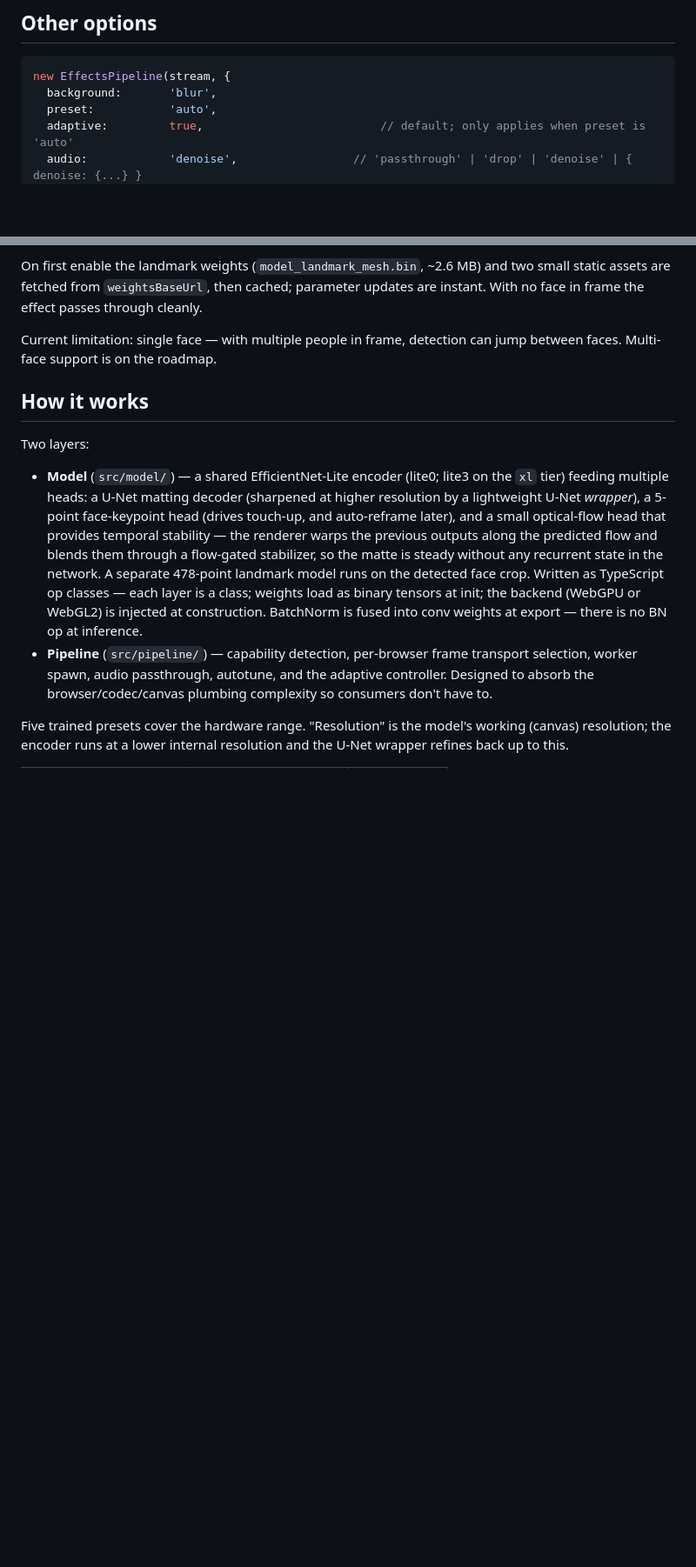
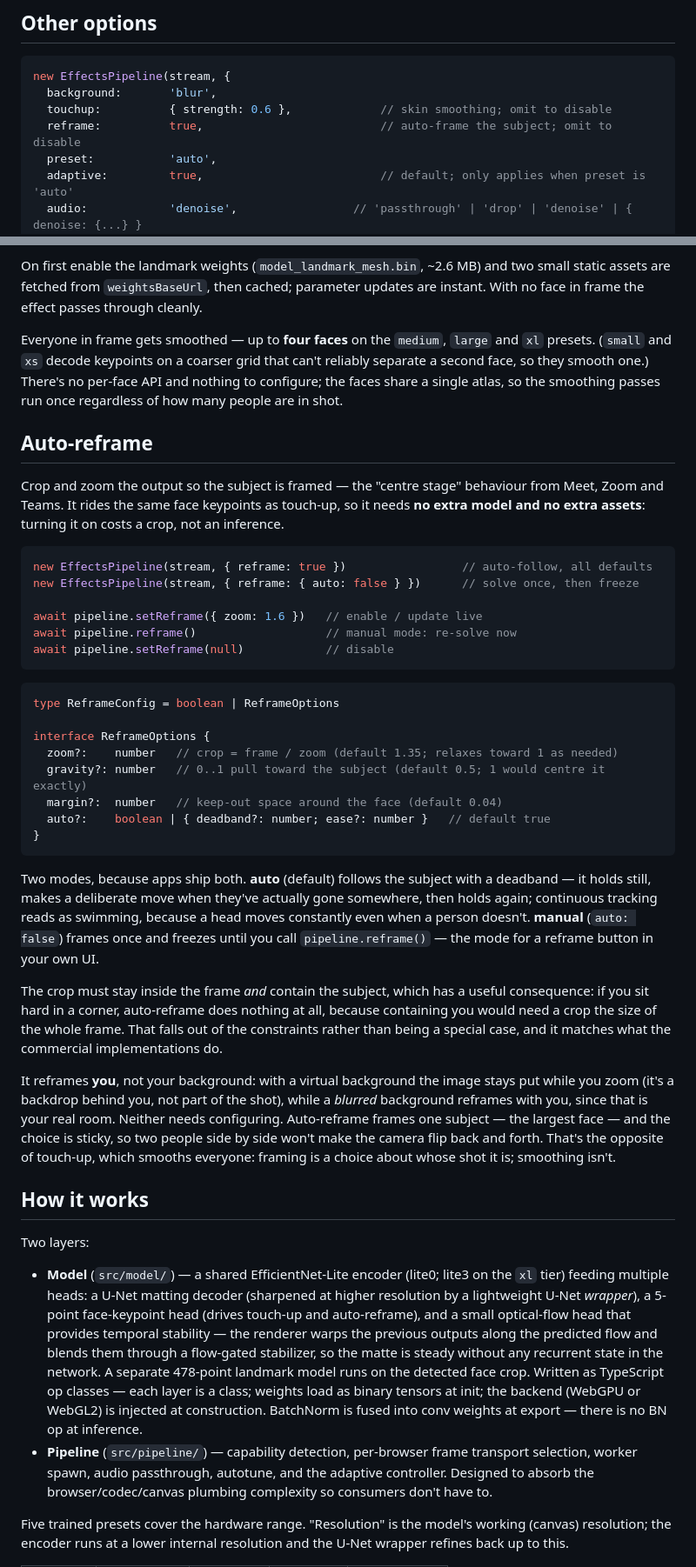
Before and after one commit to sb2702/longpipe, a Markdown page: README.md, 2 parts joined by grey strips. Shown at 87% size. Rendered like a GitHub page; blank space fills up the shorter version.

````diff
--- a/README.md
+++ b/README.md
@@ -153,6 +154,8 @@ The denoiser handles sample-rate conversion internally (it runs at 48 kHz and re
 ```ts
 new EffectsPipeline(stream, {
   background:       'blur',
+  touchup:          { strength: 0.6 },             // skin smoothing; omit to disable
+  reframe:          true,                          // auto-frame the subject; omit to disable
   preset:           'auto',
   adaptive:         true,                          // default; only applies when preset is 'auto'
   audio:            'denoise',                 // 'passthrough' | 'drop' | 'denoise' | { denoise: {...} }
@@ -221,13 +226,43 @@ How it works: a 5-point face-keypoint head rides the matting encoder (no second
 
 On first enable the landmark weights (`model_landmark_mesh.bin`, ~2.6 MB) and two small static assets are fetched from `weightsBaseUrl`, then cached; parameter updates are instant. With no face in frame the effect passes through cleanly.
 
-Current limitation: single face — with multiple people in frame, detection can jump between faces. Multi-face support is on the roadmap.
+Everyone in frame gets smoothed — up to **four faces** on the `medium`, `large` and `xl` presets. (`small` and `xs` decode keypoints on a coarser grid that can't reliably separate a second face, so they smooth one.) There's no per-face API and nothing to configure; the faces share a single atlas, so the smoothing passes run once regardless of how many people are in shot.
+
+## Auto-reframe
+
+Crop and zoom the output so the subject is framed — the "centre stage" behaviour from Meet, Zoom and Teams. It rides the same face keypoints as touch-up, so it needs **no extra model and no extra assets**: turning it on costs a crop, not an inference.
+
+```ts
+new EffectsPipeline(stream, { reframe: true })                 // auto-follow, all defaults
+new EffectsPipeline(stream, { reframe: { auto: false } })      // solve once, then freeze
+
+await pipeline.setReframe({ zoom: 1.6 })   // enable / update live
+await pipeline.reframe()                   // manual mode: re-solve now
+await pipeline.setReframe(null)            // disable
+```
+
+```ts
+type ReframeConfig = boolean | ReframeOptions
+
+interface ReframeOptions {
+  zoom?:    number   // crop = frame / zoom (default 1.35; relaxes toward 1 as needed)
+  gravity?: number   // 0..1 pull toward the subject (default 0.5; 1 would centre it exactly)
+  margin?:  number   // keep-out space around the face (default 0.04)
+  auto?:    boolean | { deadband?: number; ease?: number }   // default true
+}
+```
+
+Two modes, because apps ship both. **auto** (default) follows the subject with a deadband — it holds still, makes a deliberate move when they've actually gone somewhere, then holds again; continuous tracking reads as swimming, because a head moves constantly even when a person doesn't. **manual** (`auto: false`) frames once and freezes until you call `pipeline.reframe()` — the mode for a reframe button in your own UI.
+
+The crop must stay inside the frame *and* contain the subject, which has a useful consequence: if you sit hard in a corner, auto-reframe does nothing at all, because containing you would need a crop the size of the whole frame. That falls out of the constraints rather than being a special case, and it matches what the commercial implementations do.
+
+It reframes **you**, not your background: with a virtual background the image stays put while you zoom (it's a backdrop behind you, not part of the shot), while a *blurred* background reframes with you, since that is your real room. Neither needs configuring. Auto-reframe frames one subject — the largest face — and the choice is sticky, so two people side by side won't make the camera flip back and forth. That's the opposite of touch-up, which smooths everyone: framing is a choice about whose shot it is; smoothing isn't.
 
 ## How it works
 
 Two layers:
 
-- **Model** (`src/model/`) — a shared EfficientNet-Lite encoder (lite0; lite3 on the `xl` tier) feeding multiple heads: a U-Net matting decoder (sharpened at higher resolution by a lightweight U-Net *wrapper*), a 5-point face-keypoint head (drives touch-up, and auto-reframe later), and a small optical-flow head that provides temporal stability — the renderer warps the previous outputs along the predicted flow and blends them through a flow-gated stabilizer, so the matte is steady without any recurrent state in the network. A separate 478-point landmark model runs on the detected face crop. Written as TypeScript op classes — each layer is a class; weights load as binary tensors at init; the backend (WebGPU or WebGL2) is injected at construction. BatchNorm is fused into conv weights at export — there is no BN op at inference.
+- **Model** (`src/model/`) — a shared EfficientNet-Lite encoder (lite0; lite3 on the `xl` tier) feeding multiple heads: a U-Net matting decoder (sharpened at higher resolution by a lightweight U-Net *wrapper*), a 5-point face-keypoint head (drives touch-up and auto-reframe), and a small optical-flow head that provides temporal stability — the renderer warps the previous outputs along the predicted flow and blends them through a flow-gated stabilizer, so the matte is steady without any recurrent state in the network. A separate 478-point landmark model runs on the detected face crop. Written as TypeScript op classes — each layer is a class; weights load as binary tensors at init; the backend (WebGPU or WebGL2) is injected at construction. BatchNorm is fused into conv weights at export — there is no BN op at inference.
 - **Pipeline** (`src/pipeline/`) — capability detection, per-browser frame transport selection, worker spawn, audio passthrough, autotune, and the adaptive controller. Designed to absorb the browser/codec/canvas plumbing complexity so consumers don't have to.
 
 Five trained presets cover the hardware range. "Resolution" is the model's working (canvas) resolution; the encoder runs at a lower internal resolution and the U-Net wrapper refines back up to this.
````
Also changed, not shown: other parts of README.md (+5 -2 lines).
